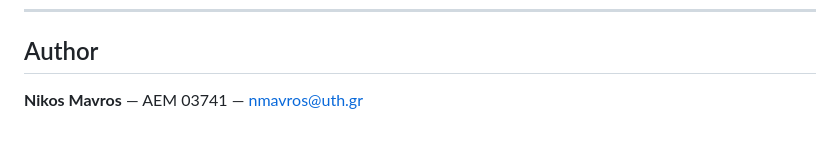
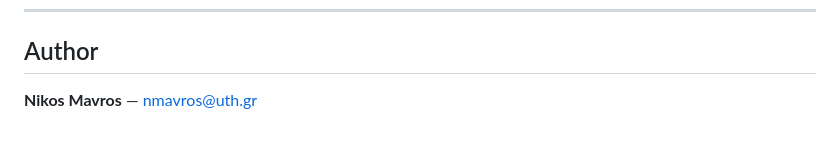
Before and after one commit to mavroul1s/ncf-assignment, a Markdown page: README.md, the part around the change. Rendered like a GitHub page.

```diff
--- a/README.md
+++ b/README.md
@@ -233,4 +233,4 @@ Three distinct distillation techniques are implemented:
 
 ## Author
 
-**Nikos Mavros** — AEM 03741 — [nmavros@uth.gr](mailto:nmavros@uth.gr)
+**Nikos Mavros** — [nmavros@uth.gr](mailto:nmavros@uth.gr)
```
